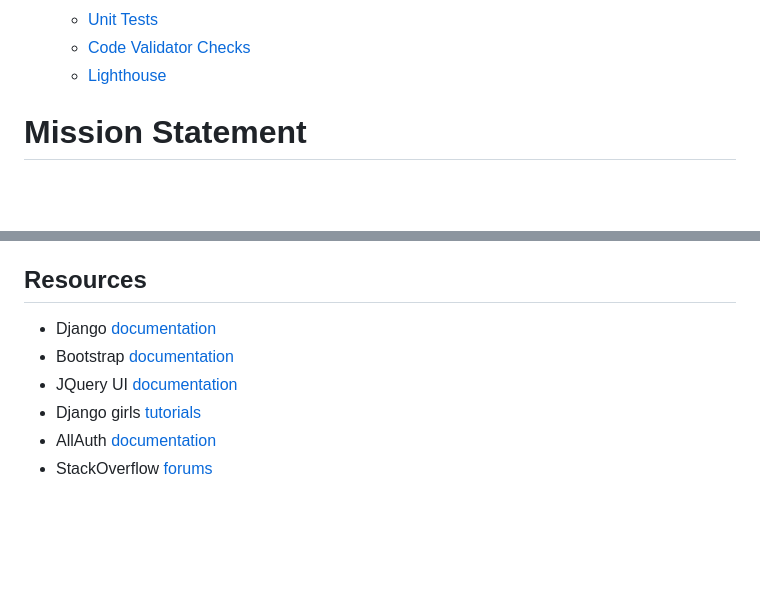
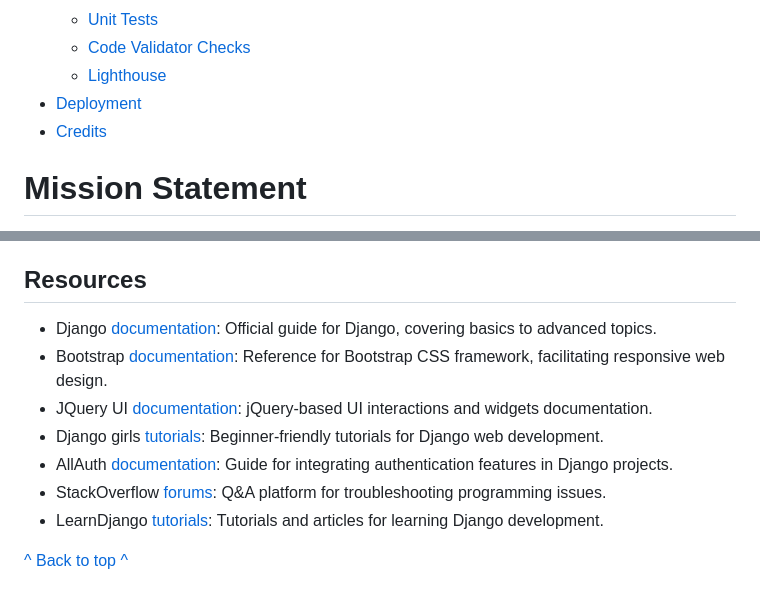
Before and after one commit to eddy-bryan/happy-hound-hotels, a Markdown page: README.md, 2 parts joined by grey strips. GitHub-like rendering; blank space fills up the shorter version.

Commit message:
Completed read me documentation

```diff
--- a/README.md
+++ b/README.md
@@ -21,6 +21,8 @@
     - [Unit Tests](#unit-tests)
     - [Code Validator Checks](#code-validator-checks)
     - [Lighthouse](#lighthouse)
+- [Deployment](#deployment)
+- [Credits](#credits)
 
 
 # Mission Statement
@@ -562,9 +598,12 @@ Skip this section if you have already retrieved your Cloudinary URL.
 
 ## Resources
 
-- Django [documentation](https://docs.djangoproject.com/en/5.0/)
-- Bootstrap [documentation](https://getbootstrap.com/docs/5.3/)
-- JQuery UI [documentation](https://learn.jquery.com/jquery-ui/)
-- Django girls [tutorials](https://tutorial.djangogirls.org/en/)
-- AllAuth [documentation](https://docs.allauth.org/en/latest/)
-- StackOverflow [forums](https://stackoverflow.com/)
+- Django [documentation](https://docs.djangoproject.com/en/5.0/): Official guide for Django, covering basics to advanced topics.
+- Bootstrap [documentation](https://getbootstrap.com/docs/5.3/): Reference for Bootstrap CSS framework, facilitating responsive web design.
+- JQuery UI [documentation](https://learn.jquery.com/jquery-ui/): jQuery-based UI interactions and widgets documentation.
+- Django girls [tutorials](https://tutorial.djangogirls.org/en/): Beginner-friendly tutorials for Django web development.
+- AllAuth [documentation](https://docs.allauth.org/en/latest/): Guide for integrating authentication features in Django projects.
+- StackOverflow [forums](https://stackoverflow.com/): Q&A platform for troubleshooting programming issues.
+- LearnDjango [tutorials](https://learndjango.com/tutorials/): Tutorials and articles for learning Django development.
+
+[^ Back to top ^](#happy-hound-hotels)
```
Also changed, not shown: other parts of README.md (+36 -2 lines), readme/images/unit-tests/booking-form-tests.png (added), readme/images/unit-tests/review-form-tests.png (added), readme/images/unit-tests/search-form-tests.png (added), readme/images/unit-tests/static-file-tests.png (added), readme/images/unit-tests/static-view-tests.png (added), 1 other file.
